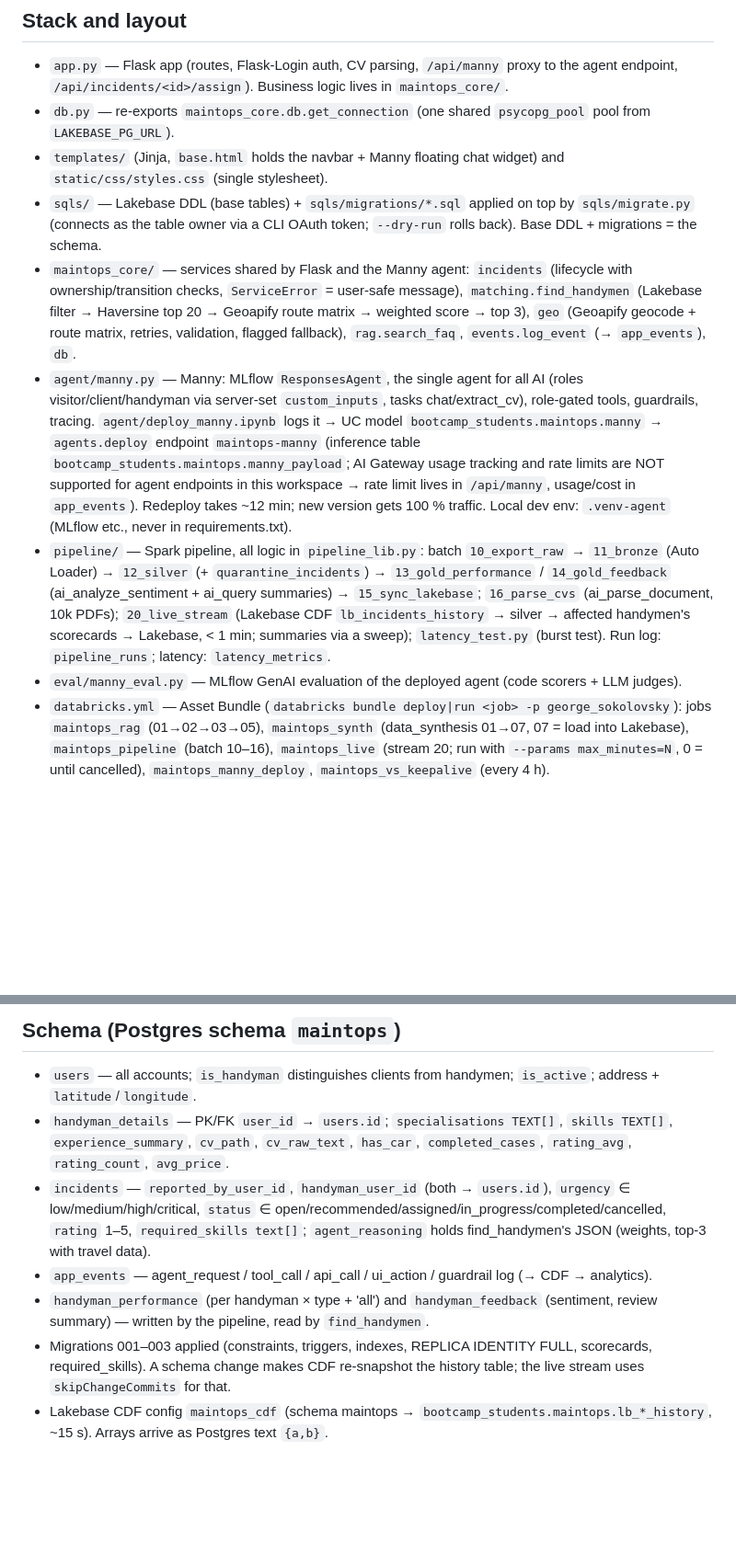
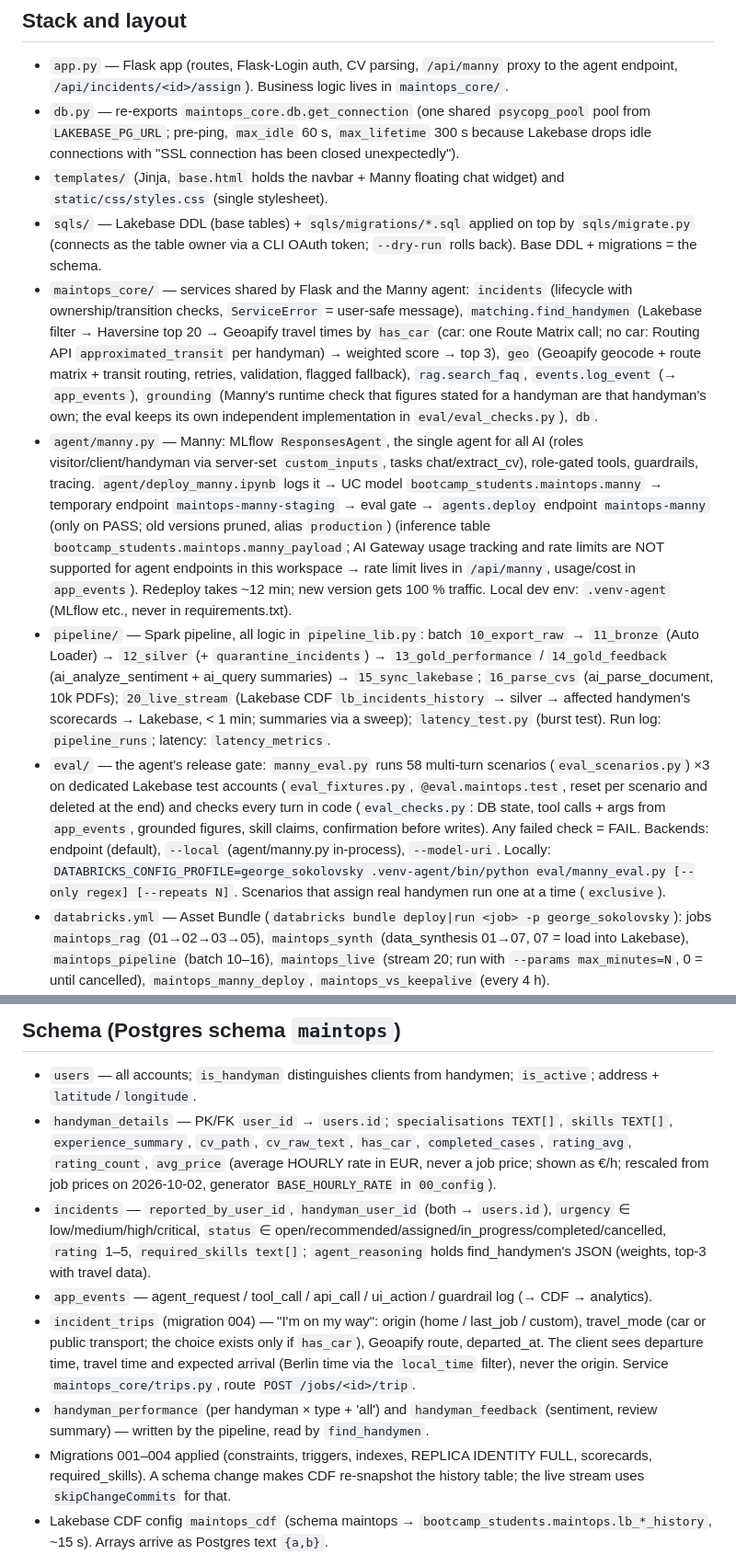
Before and after one commit to Gekol/maintops, a Markdown page: CLAUDE.md, 2 parts joined by grey strips. Shown at 92% size. Rendered like a GitHub page; blank space fills up the shorter version.

```diff
--- a/CLAUDE.md
+++ b/CLAUDE.md
@@ -15,13 +15,13 @@ The project is graded against the rubric below; weigh design and implementation
 
 ## Stack and layout
 - `app.py` — Flask app (routes, Flask-Login auth, CV parsing, `/api/manny` proxy to the agent endpoint, `/api/incidents/<id>/assign`). Business logic lives in `maintops_core/`.
-- `db.py` — re-exports `maintops_core.db.get_connection` (one shared `psycopg_pool` pool from `LAKEBASE_PG_URL`).
+- `db.py` — re-exports `maintops_core.db.get_connection` (one shared `psycopg_pool` pool from `LAKEBASE_PG_URL`; pre-ping, `max_idle` 60 s, `max_lifetime` 300 s because Lakebase drops idle connections with "SSL connection has been closed unexpectedly").
 - `templates/` (Jinja, `base.html` holds the navbar + Manny floating chat widget) and `static/css/styles.css` (single stylesheet).
 - `sqls/` — Lakebase DDL (base tables) + `sqls/migrations/*.sql` applied on top by `sqls/migrate.py` (connects as the table owner via a CLI OAuth token; `--dry-run` rolls back). Base DDL + migrations = the schema.
-- `maintops_core/` — services shared by Flask and the Manny agent: `incidents` (lifecycle with ownership/transition checks, `ServiceError` = user-safe message), `matching.find_handymen` (Lakebase filter → Haversine top 20 → Geoapify route matrix → weighted score → top 3), `geo` (Geoapify geocode + route matrix, retries, validation, flagged fallback), `rag.search_faq`, `events.log_event` (→ `app_events`), `db`.
-- `agent/manny.py` — Manny: MLflow `ResponsesAgent`, the single agent for all AI (roles visitor/client/handyman via server-set `custom_inputs`, tasks chat/extract_cv), role-gated tools, guardrails, tracing. `agent/deploy_manny.ipynb` logs it → UC model `bootcamp_students.maintops.manny` → `agents.deploy` endpoint `maintops-manny` (inference table `bootcamp_students.maintops.manny_payload`; AI Gateway usage tracking and rate limits are NOT supported for agent endpoints in this workspace → rate limit lives in `/api/manny`, usage/cost in `app_events`). Redeploy takes ~12 min; new version gets 100 % traffic. Local dev env: `.venv-agent` (MLflow etc., never in requirements.txt).
+- `maintops_core/` — services shared by Flask and the Manny agent: `incidents` (lifecycle with ownership/transition checks, `ServiceError` = user-safe message), `matching.find_handymen` (Lakebase filter → Haversine top 20 → Geoapify travel times by `has_car` (car: one Route Matrix call; no car: Routing API `approximated_transit` per handyman) → weighted score → top 3), `geo` (Geoapify geocode + route matrix + transit routing, retries, validation, flagged fallback), `rag.search_faq`, `events.log_event` (→ `app_events`), `grounding` (Manny's runtime check that figures stated for a handyman are that handyman's own; the eval keeps its own independent implementation in `eval/eval_checks.py`), `db`.
+- `agent/manny.py` — Manny: MLflow `ResponsesAgent`, the single agent for all AI (roles visitor/client/handyman via server-set `custom_inputs`, tasks chat/extract_cv), role-gated tools, guardrails, tracing. `agent/deploy_manny.ipynb` logs it → UC model `bootcamp_students.maintops.manny` → temporary endpoint `maintops-manny-staging` → eval gate → `agents.deploy` endpoint `maintops-manny` (only on PASS; old versions pruned, alias `production`) (inference table `bootcamp_students.maintops.manny_payload`; AI Gateway usage tracking and rate limits are NOT supported for agent endpoints in this workspace → rate limit lives in `/api/manny`, usage/cost in `app_events`). Redeploy takes ~12 min; new version gets 100 % traffic. Local dev env: `.venv-agent` (MLflow etc., never in requirements.txt).
 - `pipeline/` — Spark pipeline, all logic in `pipeline_lib.py`: batch `10_export_raw` → `11_bronze` (Auto Loader) → `12_silver` (+ `quarantine_incidents`) → `13_gold_performance` / `14_gold_feedback` (ai_analyze_sentiment + ai_query summaries) → `15_sync_lakebase`; `16_parse_cvs` (ai_parse_document, 10k PDFs); `20_live_stream` (Lakebase CDF `lb_incidents_history` → silver → affected handymen's scorecards → Lakebase, < 1 min; summaries via a sweep); `latency_test.py` (burst test). Run log: `pipeline_runs`; latency: `latency_metrics`.
-- `eval/manny_eval.py` — MLflow GenAI evaluation of the deployed agent (code scorers + LLM judges).
+- `eval/` — the agent's release gate: `manny_eval.py` runs 58 multi-turn scenarios (`eval_scenarios.py`) ×3 on dedicated Lakebase test accounts (`eval_fixtures.py`, `@eval.maintops.test`, reset per scenario and deleted at the end) and checks every turn in code (`eval_checks.py`: DB state, tool calls + args from `app_events`, grounded figures, skill claims, confirmation before writes). Any failed check = FAIL. Backends: endpoint (default), `--local` (agent/manny.py in-process), `--model-uri`. Locally: `DATABRICKS_CONFIG_PROFILE=george_sokolovsky .venv-agent/bin/python eval/manny_eval.py [--only regex] [--repeats N]`. Scenarios that assign real handymen run one at a time (`exclusive`).
 - `databricks.yml` — Asset Bundle (`databricks bundle deploy|run <job> -p george_sokolovsky`): jobs `maintops_rag` (01→02→03→05), `maintops_synth` (data_synthesis 01→07, 07 = load into Lakebase), `maintops_pipeline` (batch 10–16), `maintops_live` (stream 20; run with `--params max_minutes=N`, 0 = until cancelled), `maintops_manny_deploy`, `maintops_vs_keepalive` (every 4 h).
 - `notebooks/` — RAG pipeline: `01_setup_schema` → `02_parse_faq` → `03_chunk_faq` (index `faq_index` on our own endpoint `maintops_vs`) → `05_eval_retrieval` (hit@3 → `rag_eval_runs`); `06_keep_vs_alive` (the workspace deletes personal VS endpoints after 6 idle hours; it queries the index and rebuilds via `maintops_rag` if gone); `04_langgraph_agent` = Manny prototype.
 - `data_synthesis/` — synthetic data (100k clients, 10k handymen + PDF CVs, 1M incidents) as `synth_*` Delta tables; all config in `00_config`.
@@ -30,11 +30,12 @@ The project is graded against the rubric below; weigh design and implementation
 
 ## Schema (Postgres schema `maintops`)
 - `users` — all accounts; `is_handyman` distinguishes clients from handymen; `is_active`; address + `latitude`/`longitude`.
-- `handyman_details` — PK/FK `user_id` → `users.id`; `specialisations TEXT[]`, `skills TEXT[]`, `experience_summary`, `cv_path`, `cv_raw_text`, `has_car`, `completed_cases`, `rating_avg`, `rating_count`, `avg_price`.
+- `handyman_details` — PK/FK `user_id` → `users.id`; `specialisations TEXT[]`, `skills TEXT[]`, `experience_summary`, `cv_path`, `cv_raw_text`, `has_car`, `completed_cases`, `rating_avg`, `rating_count`, `avg_price` (average HOURLY rate in EUR, never a job price; shown as €/h; rescaled from job prices on 2026-10-02, generator `BASE_HOURLY_RATE` in `00_config`).
 - `incidents` — `reported_by_user_id`, `handyman_user_id` (both → `users.id`), `urgency` ∈ low/medium/high/critical, `status` ∈ open/recommended/assigned/in_progress/completed/cancelled, `rating` 1–5, `required_skills text[]`; `agent_reasoning` holds find_handymen's JSON (weights, top-3 with travel data).
 - `app_events` — agent_request / tool_call / api_call / ui_action / guardrail log (→ CDF → analytics).
+- `incident_trips` (migration 004) — "I'm on my way": origin (home / last_job / custom), travel_mode (car or public transport; the choice exists only if `has_car`), Geoapify route, departed_at. The client sees departure time, travel time and expected arrival (Berlin time via the `local_time` filter), never the origin. Service `maintops_core/trips.py`, route `POST /jobs/<id>/trip`.
 - `handyman_performance` (per handyman × type + 'all') and `handyman_feedback` (sentiment, review summary) — written by the pipeline, read by `find_handymen`.
-- Migrations 001–003 applied (constraints, triggers, indexes, REPLICA IDENTITY FULL, scorecards, required_skills). A schema change makes CDF re-snapshot the history table; the live stream uses `skipChangeCommits` for that.
+- Migrations 001–004 applied (constraints, triggers, indexes, REPLICA IDENTITY FULL, scorecards, required_skills). A schema change makes CDF re-snapshot the history table; the live stream uses `skipChangeCommits` for that.
 - Lakebase CDF config `maintops_cdf` (schema maintops → `bootcamp_students.maintops.lb_*_history`, ~15 s). Arrays arrive as Postgres text `{a,b}`.
 - Synthetic data in Lakebase: 110k users (ids ≤ 110000, demo password in `00_config`), 44.7k recent incidents (ids ≤ 1,000,000); app rows get ids above those ranges.
 - Unity Catalog: catalog `bootcamp_students`, schema `maintops`, volume `maintops_docs` (CVs under `handyman_cvs/`).
```
Also changed, not shown: other parts of CLAUDE.md (+4 -2 lines), README.md (+12 -9 lines).
